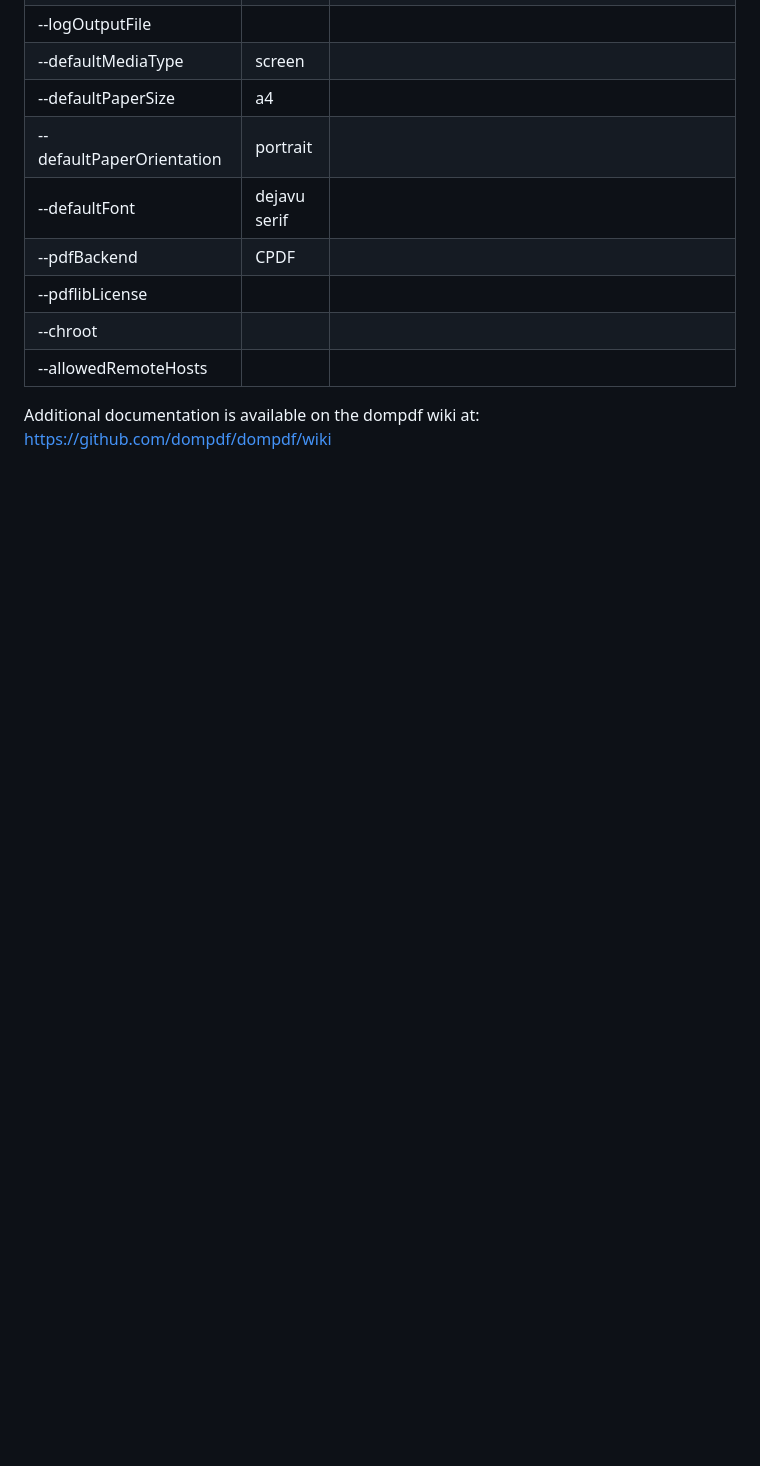
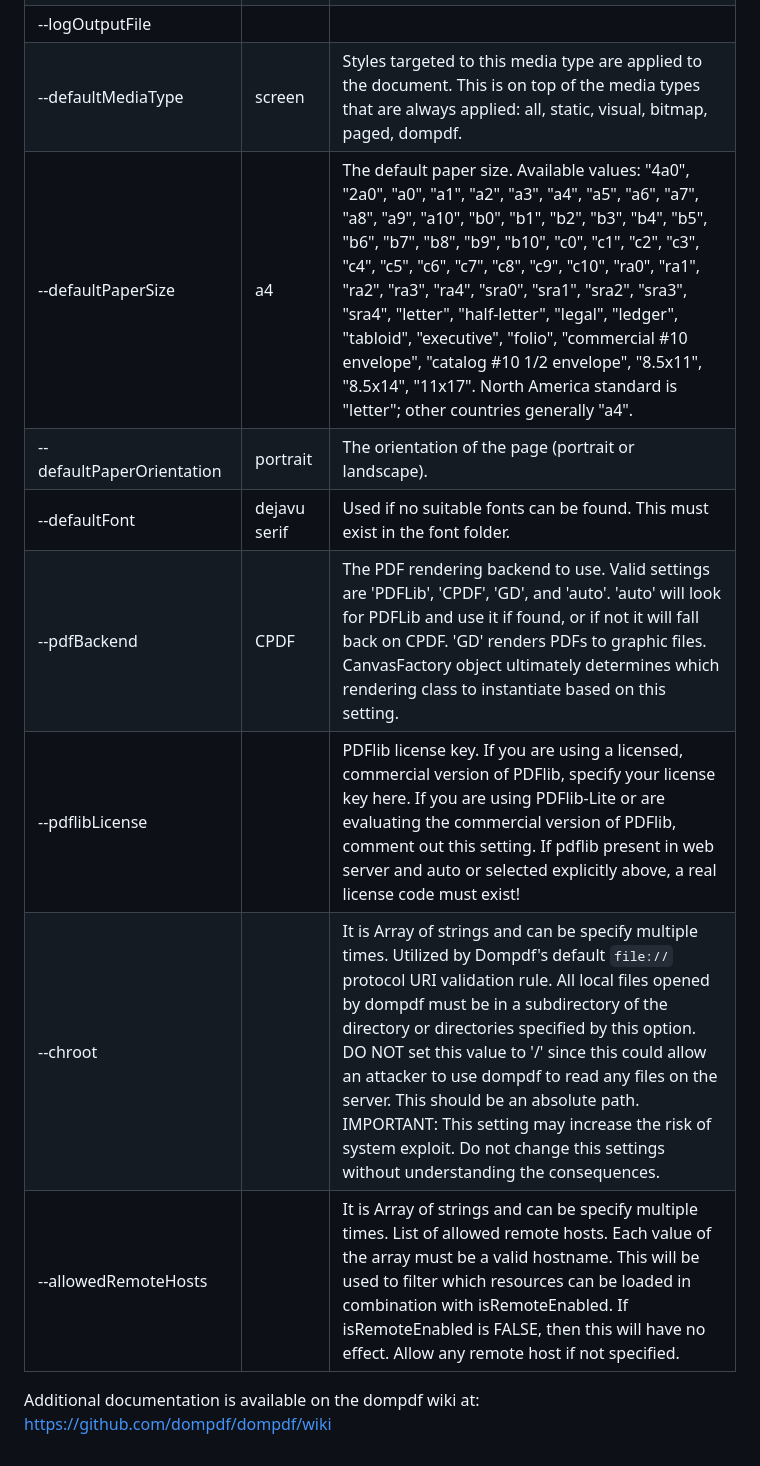
Before and after one commit to abramov7613/dompdfui, a Markdown page: README.md, the part around one of its changes. GitHub-like rendering; blank space fills up the shorter version.

```diff
--- a/README.md
+++ b/README.md
@@ -47,11 +47,11 @@ At least one input file and output directory must be specified. The output file
 | --logOutputFile ||  |
-| --defaultMediaType | screen |  |
-| --defaultPaperSize | a4 |  |
-| --defaultPaperOrientation | portrait |  |
-| --defaultFont | dejavu serif |  |
-| --pdfBackend | CPDF |  |
-| --pdflibLicense ||  |
-| --chroot ||  |
-| --allowedRemoteHosts ||  |
+| --defaultMediaType | screen | Styles targeted to this media type are applied to the document. This is on top of the media types that are always applied: all, static, visual, bitmap, paged, dompdf. |
+| --defaultPaperSize | a4 | The default paper size. Available values: "4a0", "2a0", "a0", "a1", "a2", "a3", "a4", "a5", "a6", "a7", "a8", "a9", "a10", "b0", "b1", "b2", "b3", "b4", "b5", "b6", "b7", "b8", "b9", "b10", "c0", "c1", "c2", "c3", "c4", "c5", "c6", "c7", "c8", "c9", "c10", "ra0", "ra1", "ra2", "ra3", "ra4", "sra0", "sra1", "sra2", "sra3", "sra4", "letter", "half-letter", "legal", "ledger", "tabloid", "executive", "folio", "commercial #10 envelope", "catalog #10 1/2 envelope", "8.5x11", "8.5x14", "11x17". North America standard is "letter"; other countries generally "a4". |
+| --defaultPaperOrientation | portrait | The orientation of the page (portrait or landscape). |
+| --defaultFont | dejavu serif | Used if no suitable fonts can be found. This must exist in the font folder. |
+| --pdfBackend | CPDF | The PDF rendering backend to use. Valid settings are 'PDFLib', 'CPDF', 'GD', and 'auto'. 'auto' will look for PDFLib and use it if found, or if not it will fall back on CPDF. 'GD' renders PDFs to graphic files. CanvasFactory object ultimately determines which rendering class to instantiate based on this setting. |
+| --pdflibLicense || PDFlib license key. If you are using a licensed, commercial version of PDFlib, specify your license key here.  If you are using PDFlib-Lite or are evaluating the commercial version of PDFlib, comment out this setting. If pdflib present in web server and auto or selected explicitly above, a real license code must exist! |
+| --chroot || It is Array of strings and can be specify multiple times. Utilized by Dompdf's default `file://` protocol URI validation rule. All local files opened by dompdf must be in a subdirectory of the directory or directories specified by this option. DO NOT set this value to '/' since this could allow an attacker to use dompdf to read any files on the server.  This should be an absolute path. IMPORTANT: This setting may increase the risk of system exploit. Do not change this settings without understanding the consequences. |
+| --allowedRemoteHosts || It is Array of strings and can be specify multiple times. List of allowed remote hosts. Each value of the array must be a valid hostname. This will be used to filter which resources can be loaded in combination with isRemoteEnabled. If isRemoteEnabled is FALSE, then this will have no effect. Allow any remote host if not specified. |
 
 Additional documentation is available on the dompdf wiki at: https://github.com/dompdf/dompdf/wiki
```
Also changed, not shown: other parts of README.md (+20 -20 lines).
